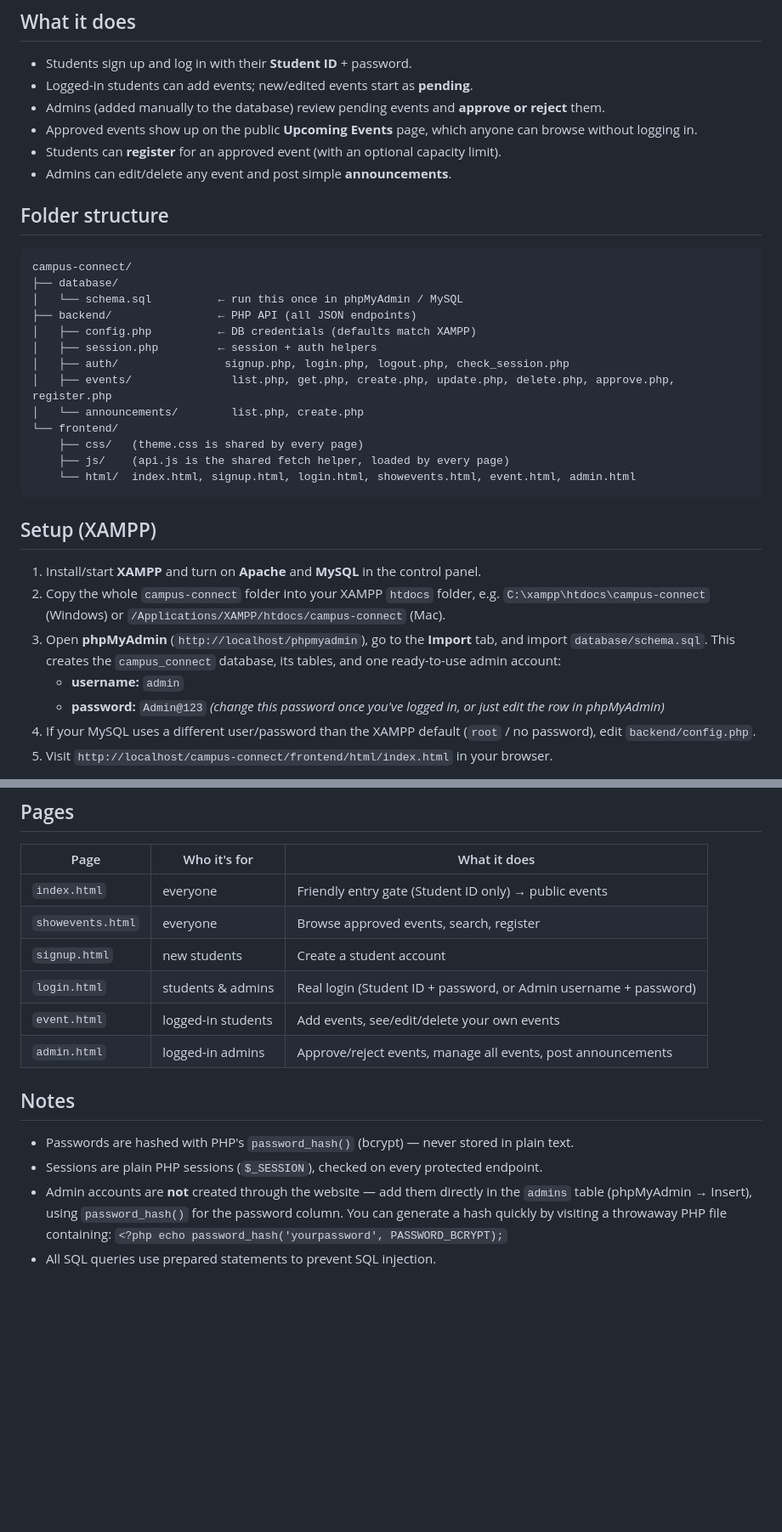
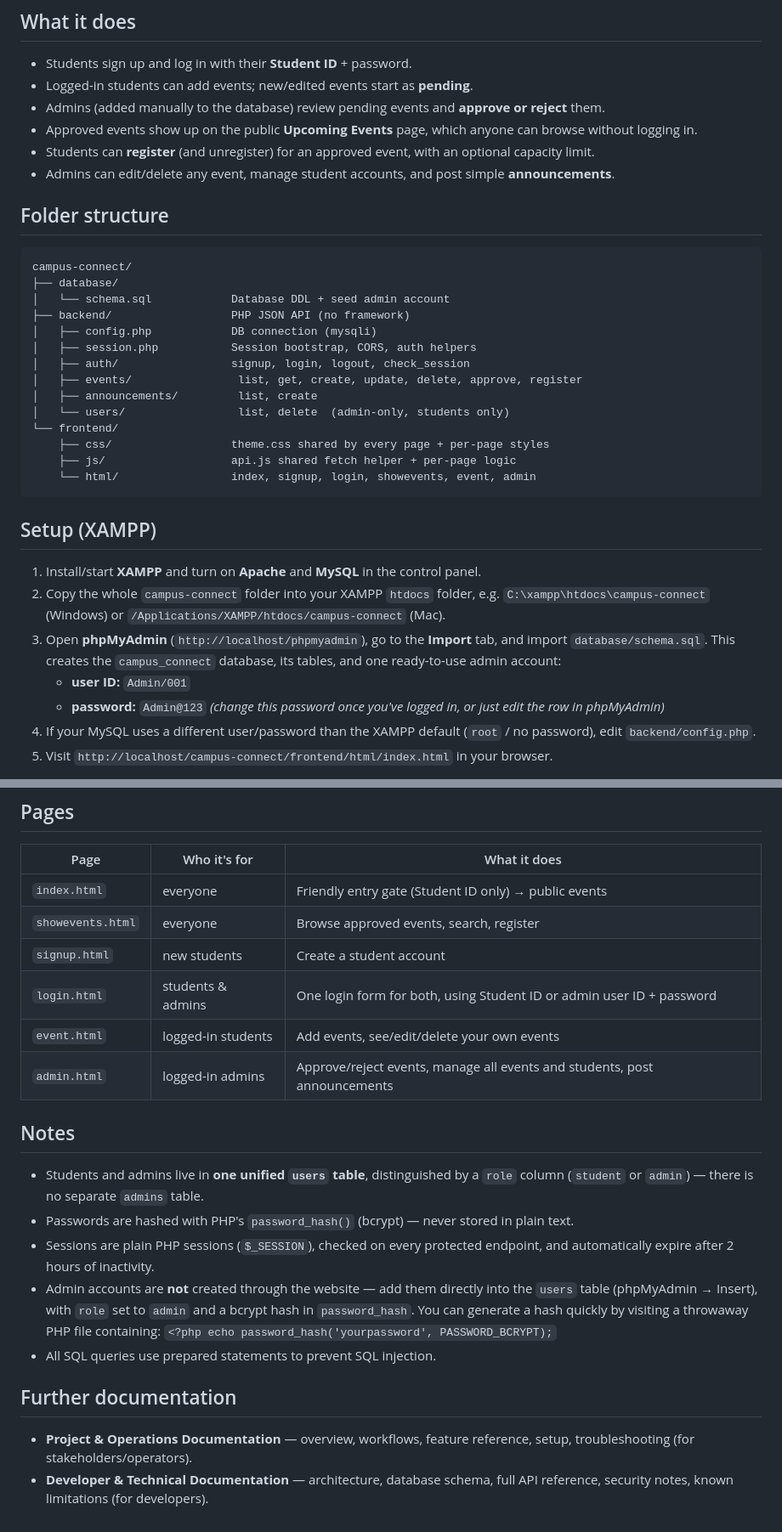
Before and after one commit to HijazHafeel/Web-and-Internet-Technology, a Markdown page: README.md, 2 parts joined by grey strips. Shown at 85% size. GitHub-like rendering; blank space fills up the shorter version.

````diff
--- a/README.md
+++ b/README.md
@@ -10,25 +10,26 @@ A simple full-stack student-event platform:
 - Logged-in students can add events; new/edited events start as **pending**.
 - Admins (added manually to the database) review pending events and **approve or reject** them.
 - Approved events show up on the public **Upcoming Events** page, which anyone can browse without logging in.
-- Students can **register** for an approved event (with an optional capacity limit).
-- Admins can edit/delete any event and post simple **announcements**.
+- Students can **register** (and unregister) for an approved event, with an optional capacity limit.
+- Admins can edit/delete any event, manage student accounts, and post simple **announcements**.
 
 ## Folder structure
 
 ```
 campus-connect/
 ├── database/
-│   └── schema.sql          ← run this once in phpMyAdmin / MySQL
-├── backend/                ← PHP API (all JSON endpoints)
-│   ├── config.php          ← DB credentials (defaults match XAMPP)
-│   ├── session.php         ← session + auth helpers
-│   ├── auth/                signup.php, login.php, logout.php, check_session.php
-│   ├── events/               list.php, get.php, create.php, update.php, delete.php, approve.php, register.php
-│   └── announcements/        list.php, create.php
+│   └── schema.sql            Database DDL + seed admin account
+├── backend/                  PHP JSON API (no framework)
+│   ├── config.php            DB connection (mysqli)
+│   ├── session.php           Session bootstrap, CORS, auth helpers
+│   ├── auth/                 signup, login, logout, check_session
+│   ├── events/                list, get, create, update, delete, approve, register
+│   ├── announcements/         list, create
+│   └── users/                 list, delete  (admin-only, students only)
 └── frontend/
-    ├── css/   (theme.css is shared by every page)
-    ├── js/    (api.js is the shared fetch helper, loaded by every page)
-    └── html/  index.html, signup.html, login.html, showevents.html, event.html, admin.html
+    ├── css/                  theme.css shared by every page + per-page styles
+    ├── js/                   api.js shared fetch helper + per-page logic
+    └── html/                 index, signup, login, showevents, event, admin
 ```
 
 ## Setup (XAMPP)
@@ -39,7 +40,7 @@ campus-connect/
 3. Open **phpMyAdmin** (`http://localhost/phpmyadmin`), go to the **Import** tab, and import
    `database/schema.sql`. This creates the `campus_connect` database, its tables, and one
    ready-to-use admin account:
-   - **username:** `admin`
+   - **user ID:** `Admin/001`
    - **password:** `Admin@123`
    *(change this password once you've logged in, or just edit the row in phpMyAdmin)*
 4. If your MySQL uses a different user/password than the XAMPP default (`root` / no password),
@@ -56,16 +57,26 @@ That's it — no Composer, no Node build step, no extra PHP extensions beyond th
 | `index.html` | everyone | Friendly entry gate (Student ID only) → public events |
 | `showevents.html` | everyone | Browse approved events, search, register |
 | `signup.html` | new students | Create a student account |
-| `login.html` | students & admins | Real login (Student ID + password, or Admin username + password) |
+| `login.html` | students & admins | One login form for both, using Student ID or admin user ID + password |
 | `event.html` | logged-in students | Add events, see/edit/delete your own events |
-| `admin.html` | logged-in admins | Approve/reject events, manage all events, post announcements |
+| `admin.html` | logged-in admins | Approve/reject events, manage all events and students, post announcements |
 
 ## Notes
 
+- Students and admins live in **one unified `users` table**, distinguished by a `role` column
+  (`student` or `admin`) — there is no separate `admins` table.
 - Passwords are hashed with PHP's `password_hash()` (bcrypt) — never stored in plain text.
-- Sessions are plain PHP sessions (`$_SESSION`), checked on every protected endpoint.
-- Admin accounts are **not** created through the website — add them directly in the
-  `admins` table (phpMyAdmin → Insert), using `password_hash()` for the password column.
-  You can generate a hash quickly by visiting a throwaway PHP file containing:
+- Sessions are plain PHP sessions (`$_SESSION`), checked on every protected endpoint, and
+  automatically expire after 2 hours of inactivity.
+- Admin accounts are **not** created through the website — add them directly into the
+  `users` table (phpMyAdmin → Insert), with `role` set to `admin` and a bcrypt hash in
+  `password_hash`. You can generate a hash quickly by visiting a throwaway PHP file containing:
   `<?php echo password_hash('yourpassword', PASSWORD_BCRYPT);`
 - All SQL queries use prepared statements to prevent SQL injection.
+
+## Further documentation
+
+- **Project & Operations Documentation** — overview, workflows, feature reference, setup,
+  troubleshooting (for stakeholders/operators).
+- **Developer & Technical Documentation** — architecture, database schema, full API reference,
+  security notes, known limitations (for developers).
````
